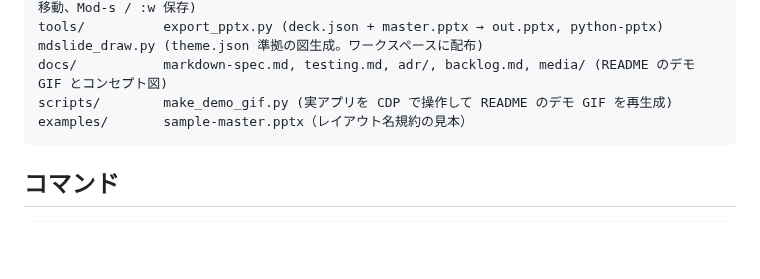
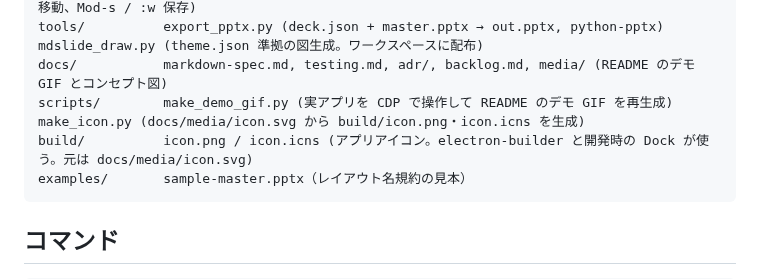
Before and after one commit to froggugugugu/mdslide, a Markdown page: CLAUDE.md, the part around the change. GitHub-like rendering; blank space fills up the shorter version.

````diff
--- a/CLAUDE.md
+++ b/CLAUDE.md
@@ -54,7 +54,8 @@ src/workspace/  workspace.ts (フォルダ I/O、Markdown ファイルの入口
 src/components/editorExtensions.ts (画像貼り付け/ドロップ、スニペット Ctrl-Space、]] [[ 見出し移動、Mod-s / :w 保存)
 tools/          export_pptx.py (deck.json + master.pptx → out.pptx, python-pptx)  mdslide_draw.py (theme.json 準拠の図生成。ワークスペースに配布)
 docs/           markdown-spec.md, testing.md, adr/, backlog.md, media/ (README のデモ GIF とコンセプト図)
-scripts/        make_demo_gif.py (実アプリを CDP で操作して README のデモ GIF を再生成)
+scripts/        make_demo_gif.py (実アプリを CDP で操作して README のデモ GIF を再生成)  make_icon.py (docs/media/icon.svg から build/icon.png・icon.icns を生成)
+build/          icon.png / icon.icns (アプリアイコン。electron-builder と開発時の Dock が使う。元は docs/media/icon.svg)
 examples/       sample-master.pptx（レイアウト名規約の見本）
 ```
 
````
Also changed, not shown: README.md (+2 -0 lines), build/icon.png (added), docs/media/icon.png (added), 5 other files.
